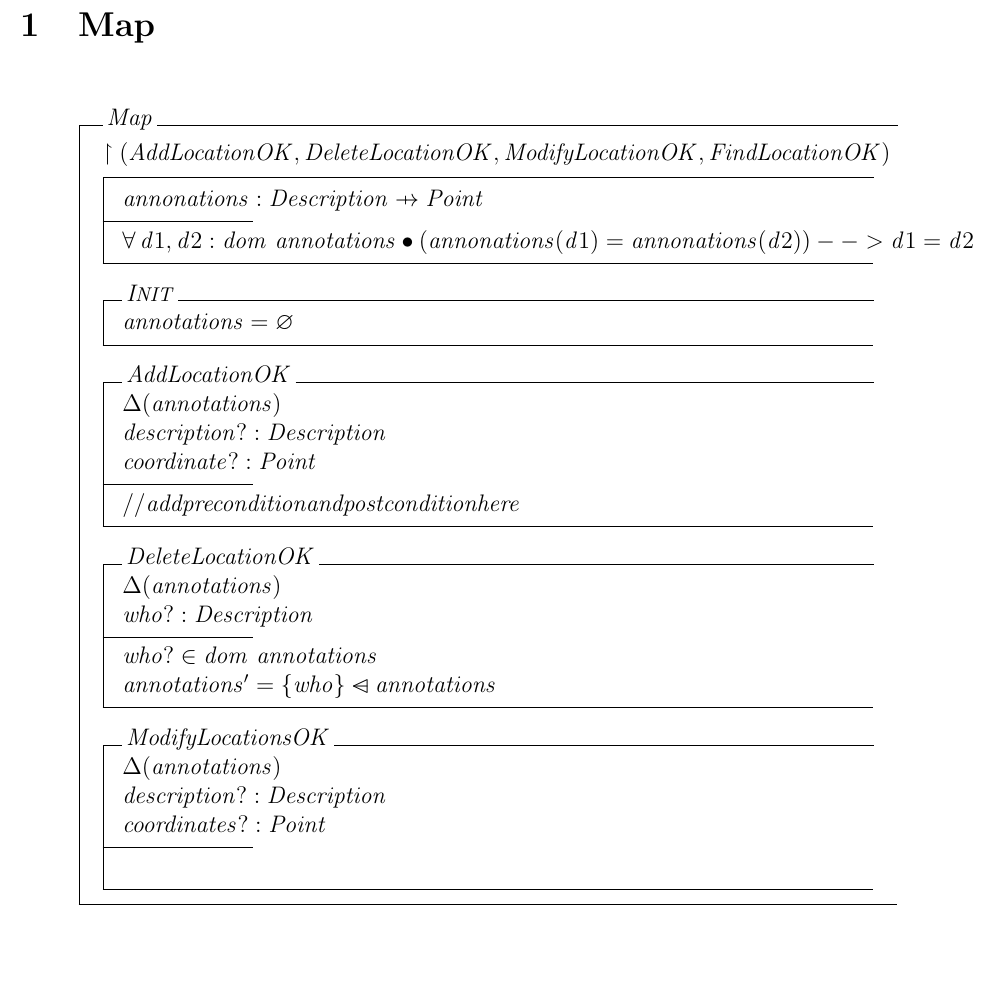
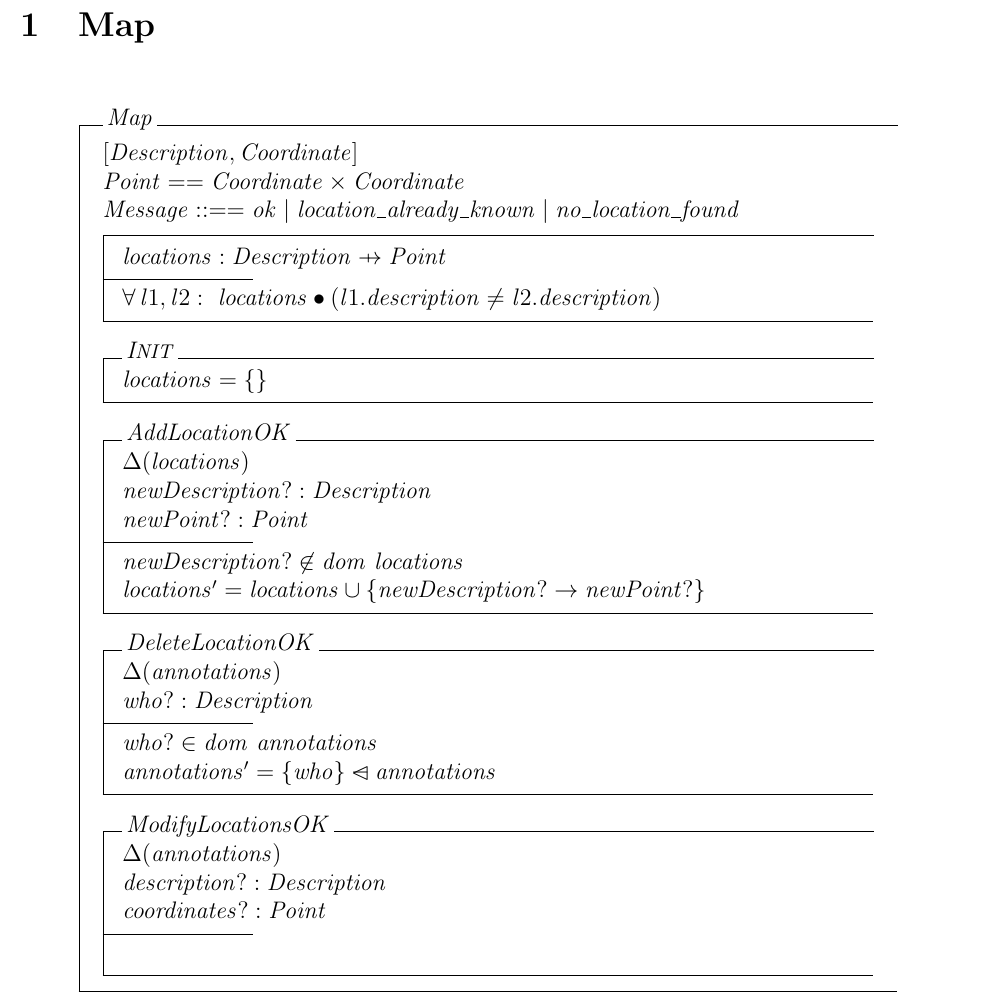
Before and after one commit to tarekait1996/Soen331A2, a LaTeX document (object-z-specification.tex): part of page 2 of 2, cut so that both start at the same text, the shorter picture padded with empty space. The pictures show the PDF file object-z-specification.pdf that the author committed with the source.

Commit message:
improved everything until DeleteLocationOK based on changes

```diff
--- a/object-z-specification.tex
+++ b/object-z-specification.tex
@@ -31,7 +31,9 @@ Ethel Narra Pangan (40061530)}
 
 \begin{class}{Map}
 \also
-\upharpoonright (AddLocationOK, DeleteLocationOK, ModifyLocationOK, FindLocationOK) \\
+[Description, Coordinate] \\
+Point == Coordinate \times Coordinate \\
+Message ::== ok | location\_already\_known | no\_location\_found \\
 \begin{state}
-annonations : Description \pfun Point\\
+locations : Description \pfun Point\\
 \where
@@ -39,3 +41,2 @@ annonations : Description \pfun Point\\
 \end{state} \\
 \begin{init}
-annotations = \emptyset %\{ \}
@@ -47,5 +47,8 @@ coordinate?: Point
+newDescription? : Description\\
+newPoint?: Point
 \ST
-//add precondition and post condition here
+newDescription? \notin dom~locations \\
+locations' = locations \cup \{ newDescription? \to newPoint? \}
 \end{op}\\
 \begin{op}{DeleteLocationOK}
 \Delta (annotations) \\
```
Also changed, not shown: object-z-specification.pdf, object-z-specification.tex (7 more changed lines), 1 other file.
